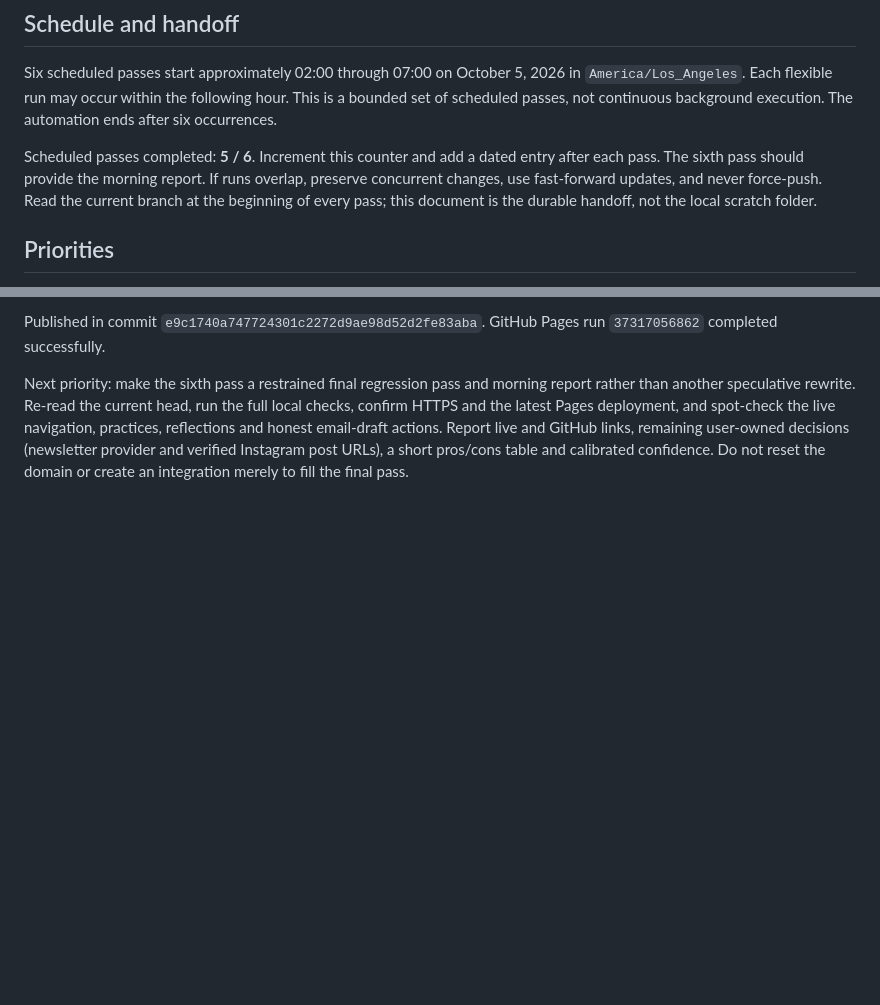
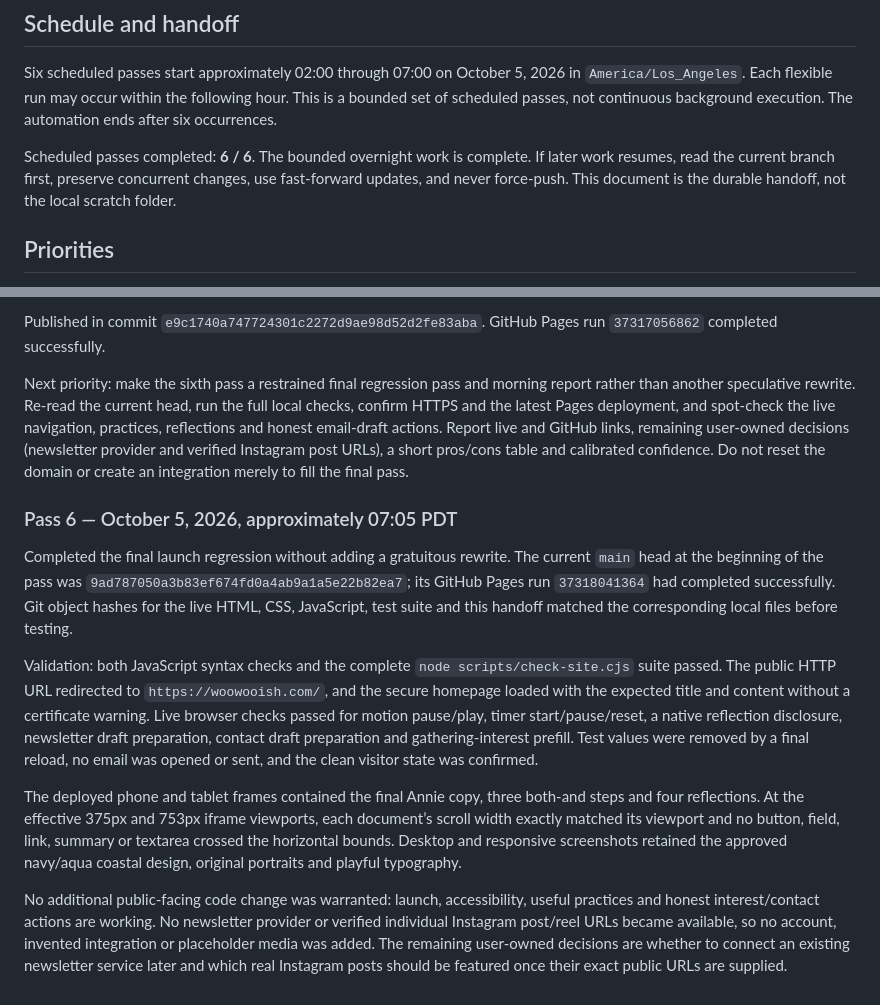
Before and after one commit to woowooish/woowooish.github.io, a Markdown page: docs/OVERNIGHT_PLAN.md, 2 parts joined by grey strips. Drawn GitHub-style; blank space fills up the shorter version.

Commit message:
Complete final launch verification

```diff
--- a/docs/OVERNIGHT_PLAN.md
+++ b/docs/OVERNIGHT_PLAN.md
@@ -6,7 +6,7 @@ The user authorized ongoing improvements and publishing to `woowooish.com` in `w
 
 Six scheduled passes start approximately 02:00 through 07:00 on October 5, 2026 in `America/Los_Angeles`. Each flexible run may occur within the following hour. This is a bounded set of scheduled passes, not continuous background execution. The automation ends after six occurrences.
 
-Scheduled passes completed: **5 / 6**. Increment this counter and add a dated entry after each pass. The sixth pass should provide the morning report. If runs overlap, preserve concurrent changes, use fast-forward updates, and never force-push. Read the current branch at the beginning of every pass; this document is the durable handoff, not the local scratch folder.
+Scheduled passes completed: **6 / 6**. The bounded overnight work is complete. If later work resumes, read the current branch first, preserve concurrent changes, use fast-forward updates, and never force-push. This document is the durable handoff, not the local scratch folder.
 
 ## Priorities
 
@@ -102,3 +102,13 @@ Validation: both JavaScript syntax checks and the complete site suite passed, in
 Published in commit `e9c1740a747724301c2272d9ae98d52d2fe83aba`. GitHub Pages run `37317056862` completed successfully.
 
 Next priority: make the sixth pass a restrained final regression pass and morning report rather than another speculative rewrite. Re-read the current head, run the full local checks, confirm HTTPS and the latest Pages deployment, and spot-check the live navigation, practices, reflections and honest email-draft actions. Report live and GitHub links, remaining user-owned decisions (newsletter provider and verified Instagram post URLs), a short pros/cons table and calibrated confidence. Do not reset the domain or create an integration merely to fill the final pass.
+
+### Pass 6 — October 5, 2026, approximately 07:05 PDT
+
+Completed the final launch regression without adding a gratuitous rewrite. The current `main` head at the beginning of the pass was `9ad787050a3b83ef674fd0a4ab9a1a5e22b82ea7`; its GitHub Pages run `37318041364` had completed successfully. Git object hashes for the live HTML, CSS, JavaScript, test suite and this handoff matched the corresponding local files before testing.
+
+Validation: both JavaScript syntax checks and the complete `node scripts/check-site.cjs` suite passed. The public HTTP URL redirected to `https://woowooish.com/`, and the secure homepage loaded with the expected title and content without a certificate warning. Live browser checks passed for motion pause/play, timer start/pause/reset, a native reflection disclosure, newsletter draft preparation, contact draft preparation and gathering-interest prefill. Test values were removed by a final reload, no email was opened or sent, and the clean visitor state was confirmed.
+
+The deployed phone and tablet frames contained the final Annie copy, three both-and steps and four reflections. At the effective 375px and 753px iframe viewports, each document’s scroll width exactly matched its viewport and no button, field, link, summary or textarea crossed the horizontal bounds. Desktop and responsive screenshots retained the approved navy/aqua coastal design, original portraits and playful typography.
+
+No additional public-facing code change was warranted: launch, accessibility, useful practices and honest interest/contact actions are working. No newsletter provider or verified individual Instagram post/reel URLs became available, so no account, invented integration or placeholder media was added. The remaining user-owned decisions are whether to connect an existing newsletter service later and which real Instagram posts should be featured once their exact public URLs are supplied.
```
